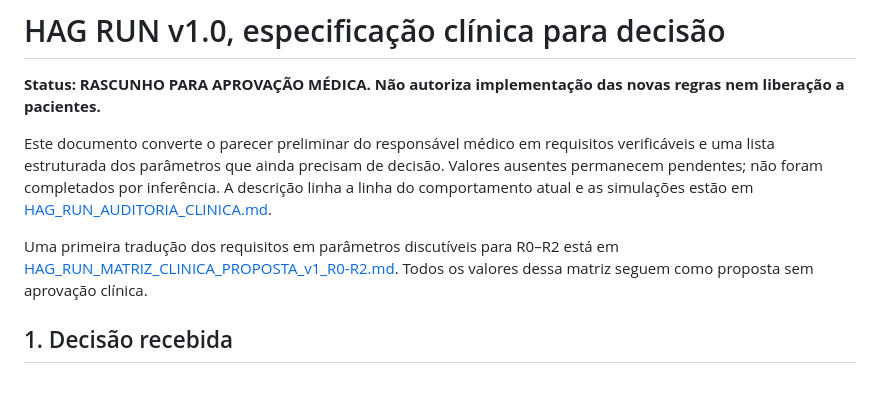
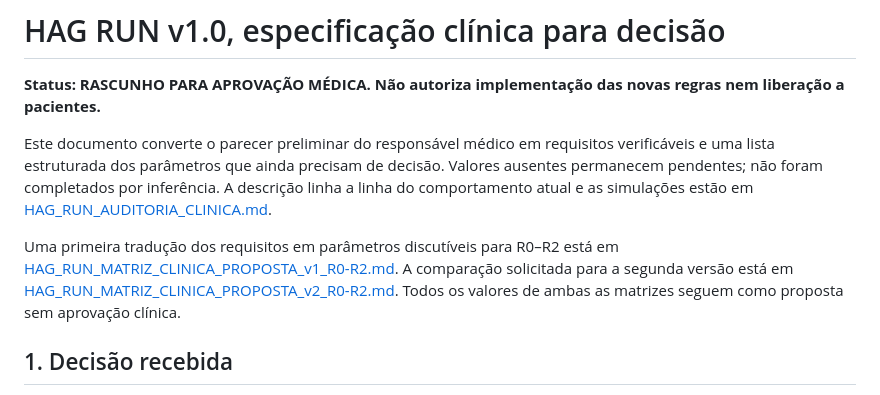
Before and after one commit to Henriquehag1/pre-consulta-hag, a Markdown page: docs/HAG_RUN_ESPECIFICACAO_CLINICA_v1.md, the part around the change. Rendered like a GitHub page.

Commit message:
docs(hag-run): add comparative clinical matrix v2

```diff
--- a/docs/HAG_RUN_ESPECIFICACAO_CLINICA_v1.md
+++ b/docs/HAG_RUN_ESPECIFICACAO_CLINICA_v1.md
@@ -4,7 +4,7 @@
 
 Este documento converte o parecer preliminar do responsável médico em requisitos verificáveis e uma lista estruturada dos parâmetros que ainda precisam de decisão. Valores ausentes permanecem pendentes; não foram completados por inferência. A descrição linha a linha do comportamento atual e as simulações estão em [HAG_RUN_AUDITORIA_CLINICA.md](HAG_RUN_AUDITORIA_CLINICA.md).
 
-Uma primeira tradução dos requisitos em parâmetros discutíveis para R0–R2 está em [HAG_RUN_MATRIZ_CLINICA_PROPOSTA_v1_R0-R2.md](HAG_RUN_MATRIZ_CLINICA_PROPOSTA_v1_R0-R2.md). Todos os valores dessa matriz seguem como proposta sem aprovação clínica.
+Uma primeira tradução dos requisitos em parâmetros discutíveis para R0–R2 está em [HAG_RUN_MATRIZ_CLINICA_PROPOSTA_v1_R0-R2.md](HAG_RUN_MATRIZ_CLINICA_PROPOSTA_v1_R0-R2.md). A comparação solicitada para a segunda versão está em [HAG_RUN_MATRIZ_CLINICA_PROPOSTA_v2_R0-R2.md](HAG_RUN_MATRIZ_CLINICA_PROPOSTA_v2_R0-R2.md). Todos os valores de ambas as matrizes seguem como proposta sem aprovação clínica.
 
 ## 1. Decisão recebida
 
```
Also changed, not shown: docs/HAG_RUN_MATRIZ_CLINICA_PROPOSTA_v2_R0-R2.md (added, +272 -0 lines).
